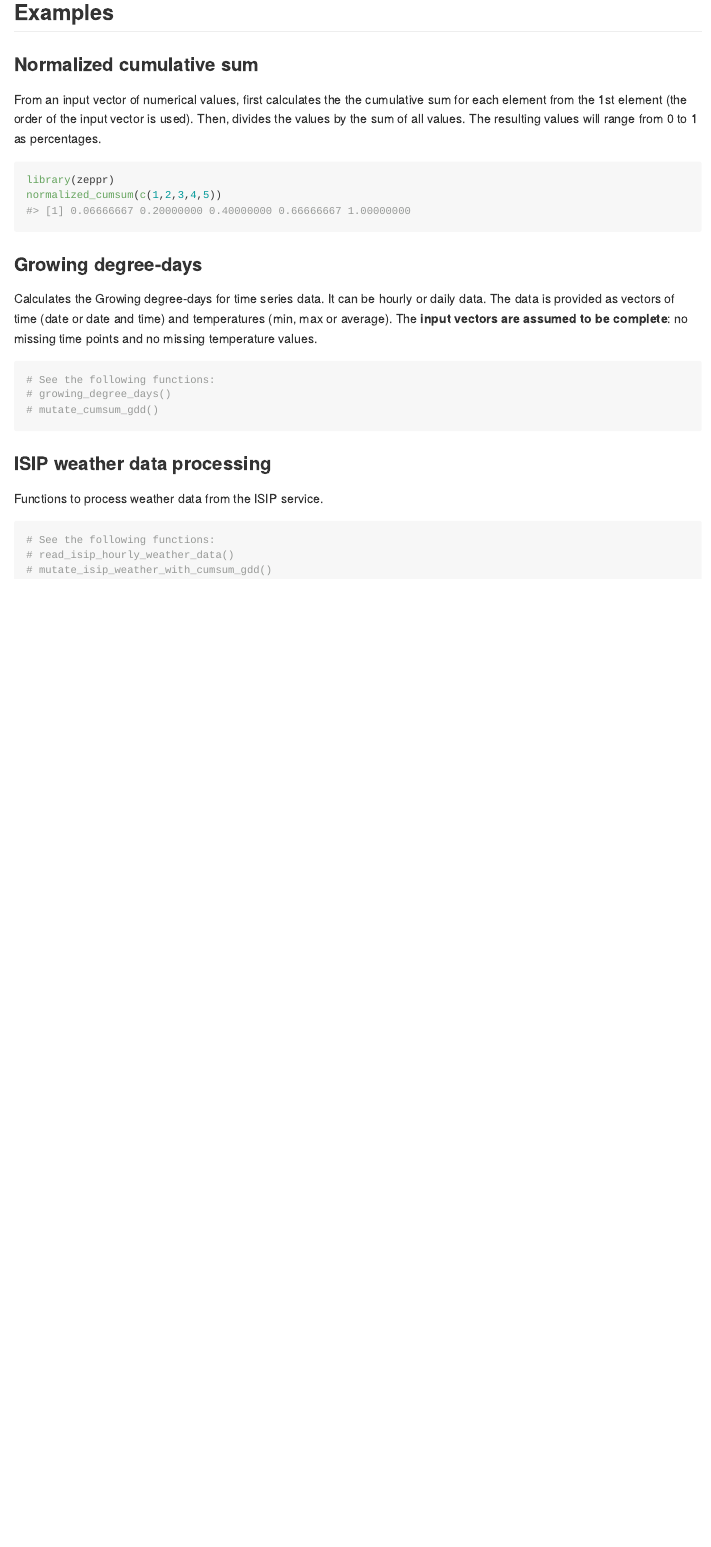
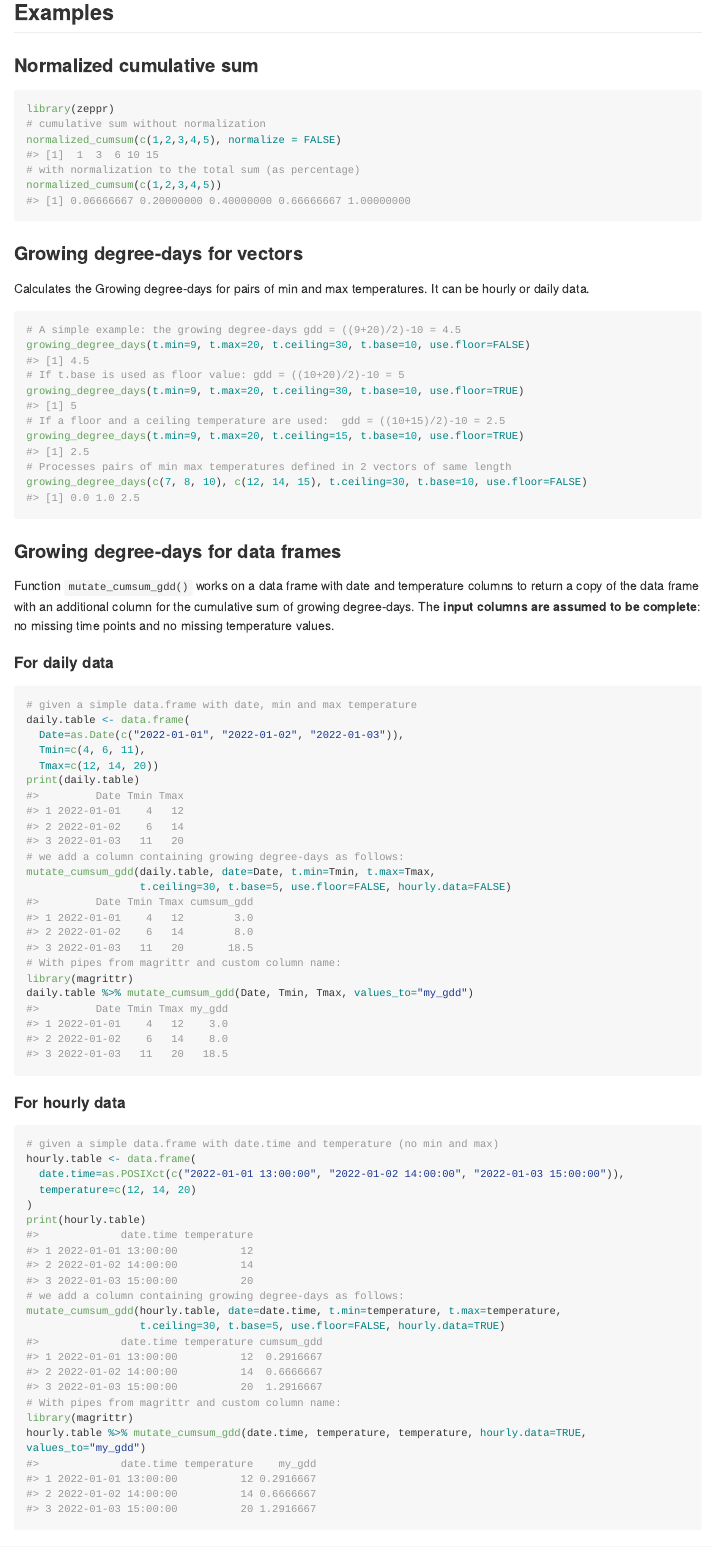
Before and after one commit to JFK24/zeppr, an R Markdown document (README.Rmd): the page in a window 1100 px wide, from 480 px down before the commit and from 440 px down after it, so that both start at the same text. The pictures show the output file README.md that the author committed with the source, drawn offline in the style of GitHub; long lines of code are wrapped.

Commit message:
extend readme

````diff
--- a/README.Rmd
+++ b/README.Rmd
@@ -42,31 +42,72 @@ devtools::install_github("JFK24/zeppr")
 
 ### Normalized cumulative sum
 
-From an input vector of numerical values, first calculates the the cumulative
-sum for each element from the 1st element
-(the order of the input vector is used).
-Then, divides the values by the sum of all values.
-The resulting values will range from 0 to 1 as percentages.
-
 ```{r normalized_cumsum}
 library(zeppr)
+# cumulative sum without normalization
+normalized_cumsum(c(1,2,3,4,5), normalize = FALSE)
+# with normalization to the total sum (as percentage)
 normalized_cumsum(c(1,2,3,4,5))
 ```
 
 
-### Growing degree-days
+### Growing degree-days for vectors
 
-Calculates the Growing degree-days for time series data.
+Calculates the Growing degree-days for pairs of min and max temperatures.
 It can be hourly or daily data.
-The data is provided as vectors of time (date or date and time) and temperatures
-(min, max or average).
-The **input vectors are assumed to be complete**:  no missing time points and no
+
+```{r}
+# A simple example: the growing degree-days gdd = ((9+20)/2)-10 = 4.5
+growing_degree_days(t.min=9, t.max=20, t.ceiling=30, t.base=10, use.floor=FALSE)
+# If t.base is used as floor value: gdd = ((10+20)/2)-10 = 5
+growing_degree_days(t.min=9, t.max=20, t.ceiling=30, t.base=10, use.floor=TRUE)
+# If a floor and a ceiling temperature are used:  gdd = ((10+15)/2)-10 = 2.5
+growing_degree_days(t.min=9, t.max=20, t.ceiling=15, t.base=10, use.floor=TRUE)
+# Processes pairs of min max temperatures defined in 2 vectors of same length
+growing_degree_days(c(7, 8, 10), c(12, 14, 15), t.ceiling=30, t.base=10, use.floor=FALSE)
+```
+
+
+### Growing degree-days for data frames
+
+Function `mutate_cumsum_gdd()` works on a data frame with date and temperature
+columns to return a copy of the data frame with an additional column for the
+cumulative sum of growing degree-days.
+The **input columns are assumed to be complete**:  no missing time points and no
 missing temperature values.
 
+#### For daily data
+
 ```{r}
-# See the following functions:
-# growing_degree_days()
-# mutate_cumsum_gdd()
+# given a simple data.frame with date, min and max temperature
+daily.table <- data.frame(
+  Date=as.Date(c("2022-01-01", "2022-01-02", "2022-01-03")),
+  Tmin=c(4, 6, 11),
+  Tmax=c(12, 14, 20))
+print(daily.table)
+# we add a column containing growing degree-days as follows:
+mutate_cumsum_gdd(daily.table, date=Date, t.min=Tmin, t.max=Tmax,
+                  t.ceiling=30, t.base=5, use.floor=FALSE, hourly.data=FALSE)
+# With pipes from magrittr and custom column name:
+library(magrittr)
+daily.table %>% mutate_cumsum_gdd(Date, Tmin, Tmax, values_to="my_gdd")
+```
+
+#### For hourly data
+
+```{r}
+# given a simple data.frame with date.time and temperature (no min and max)
+hourly.table <- data.frame(
+  date.time=as.POSIXct(c("2022-01-01 13:00:00", "2022-01-02 14:00:00", "2022-01-03 15:00:00")),
+  temperature=c(12, 14, 20)
+)
+print(hourly.table)
+# we add a column containing growing degree-days as follows:
+mutate_cumsum_gdd(hourly.table, date=date.time, t.min=temperature, t.max=temperature,
+                  t.ceiling=30, t.base=5, use.floor=FALSE, hourly.data=TRUE)
+# With pipes from magrittr and custom column name:
+library(magrittr)
+hourly.table %>% mutate_cumsum_gdd(date.time, temperature, temperature, hourly.data=TRUE, values_to="my_gdd")
 ```
 
 
@@ -75,5 +116,5 @@ missing temperature values.
 Functions to process weather data from the ISIP service.
 
 ```{r}
-# See the following functions:
+# Read an ISIP Excel file of weather data:
 # read_isip_hourly_weather_data()
````
Also changed, not shown: R/read_isip_weather_data.R (+6 -3 lines), README.md, README.Rmd (22 more changed lines), 1 other file.
